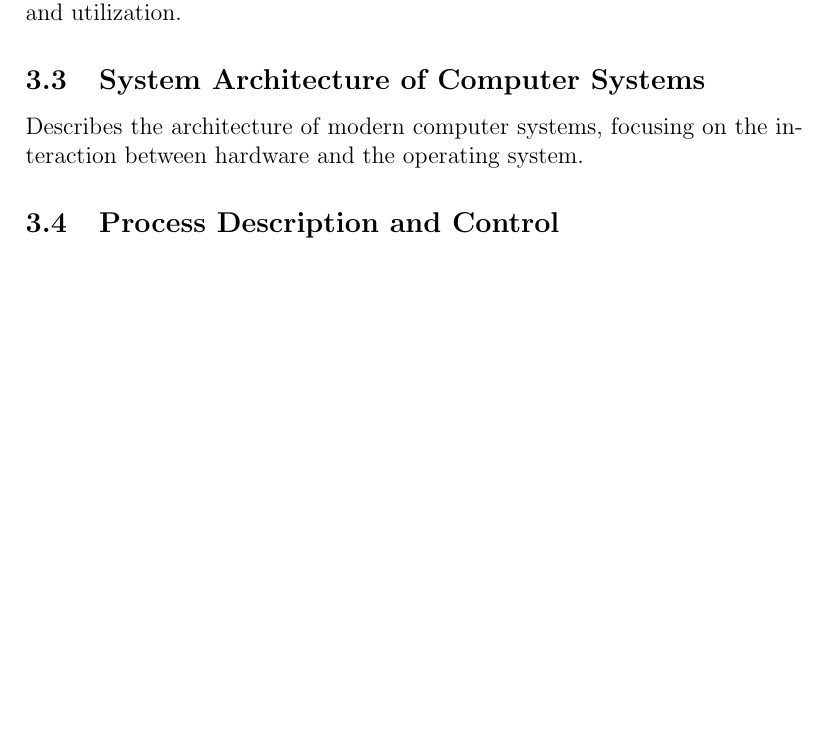
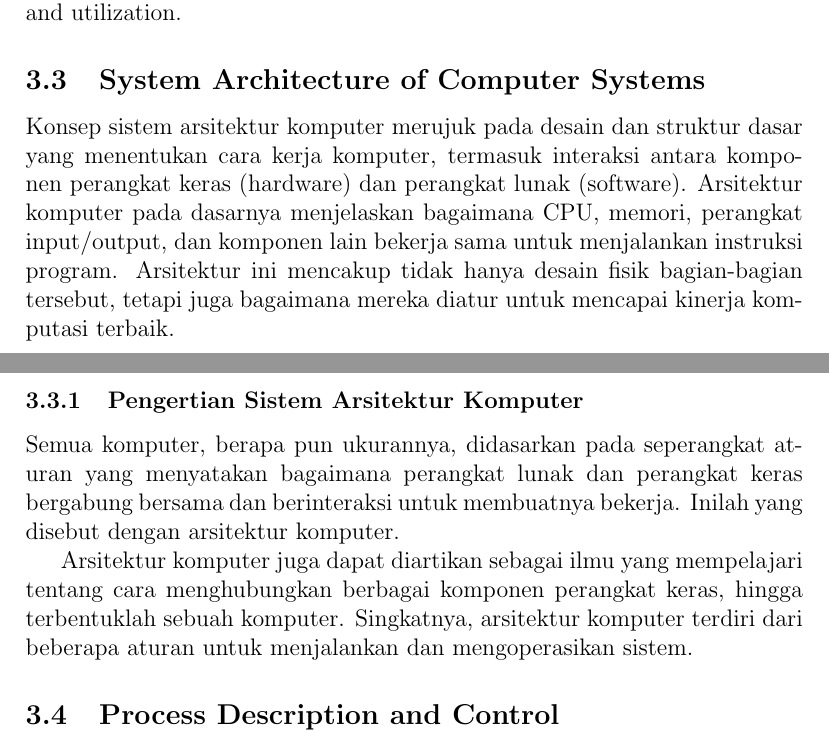
Before and after one commit to Khawaritzmi/os_report_mid2024, a LaTeX document (a_class/main.tex): part of page 4 of 8 before the commit and two parts of pages 4 and 5 of 9 after it, the two joined at a grey line, cut so that both start at the same text, the shorter picture padded with empty space. Compiled offline with pdfLaTeX.

Commit message:
Bab 3 : Sistem Arsitektur Komputer

```diff
--- a/a_class/main.tex
+++ b/a_class/main.tex
@@ -56,8 +56,19 @@ This section explains the fundamental components that make up a computer system,
 \subsection{System Performance and Metrics}
 This section introduces various system performance metrics used to measure the efficiency of a computer system, including throughput, response time, and utilization.
 
+
 \subsection{System Architecture of Computer Systems}
-Describes the architecture of modern computer systems, focusing on the interaction between hardware and the operating system.
+
+
+Konsep sistem arsitektur komputer merujuk pada desain dan struktur dasar yang menentukan cara kerja komputer, termasuk interaksi antara komponen perangkat keras (hardware) dan perangkat lunak (software). Arsitektur komputer pada dasarnya menjelaskan bagaimana CPU, memori, perangkat input/output, dan komponen lain bekerja sama untuk menjalankan instruksi program. Arsitektur ini mencakup tidak hanya desain fisik bagian-bagian tersebut, tetapi juga bagaimana mereka diatur untuk mencapai kinerja komputasi terbaik.
+
+\subsubsection{Pengertian Sistem Arsitektur Komputer}
+
+
+Semua komputer, berapa pun ukurannya, didasarkan pada seperangkat aturan yang menyatakan bagaimana perangkat lunak dan perangkat keras bergabung bersama dan berinteraksi untuk membuatnya bekerja. Inilah yang disebut dengan arsitektur komputer.
+
+
+Arsitektur komputer juga dapat diartikan sebagai ilmu yang mempelajari tentang cara menghubungkan berbagai komponen perangkat keras, hingga terbentuklah sebuah komputer. Singkatnya, arsitektur komputer terdiri dari beberapa aturan untuk menjalankan dan mengoperasikan sistem.
 
 \subsection{Process Description and Control}
 Processes are a central concept in operating systems. This section covers:
```
